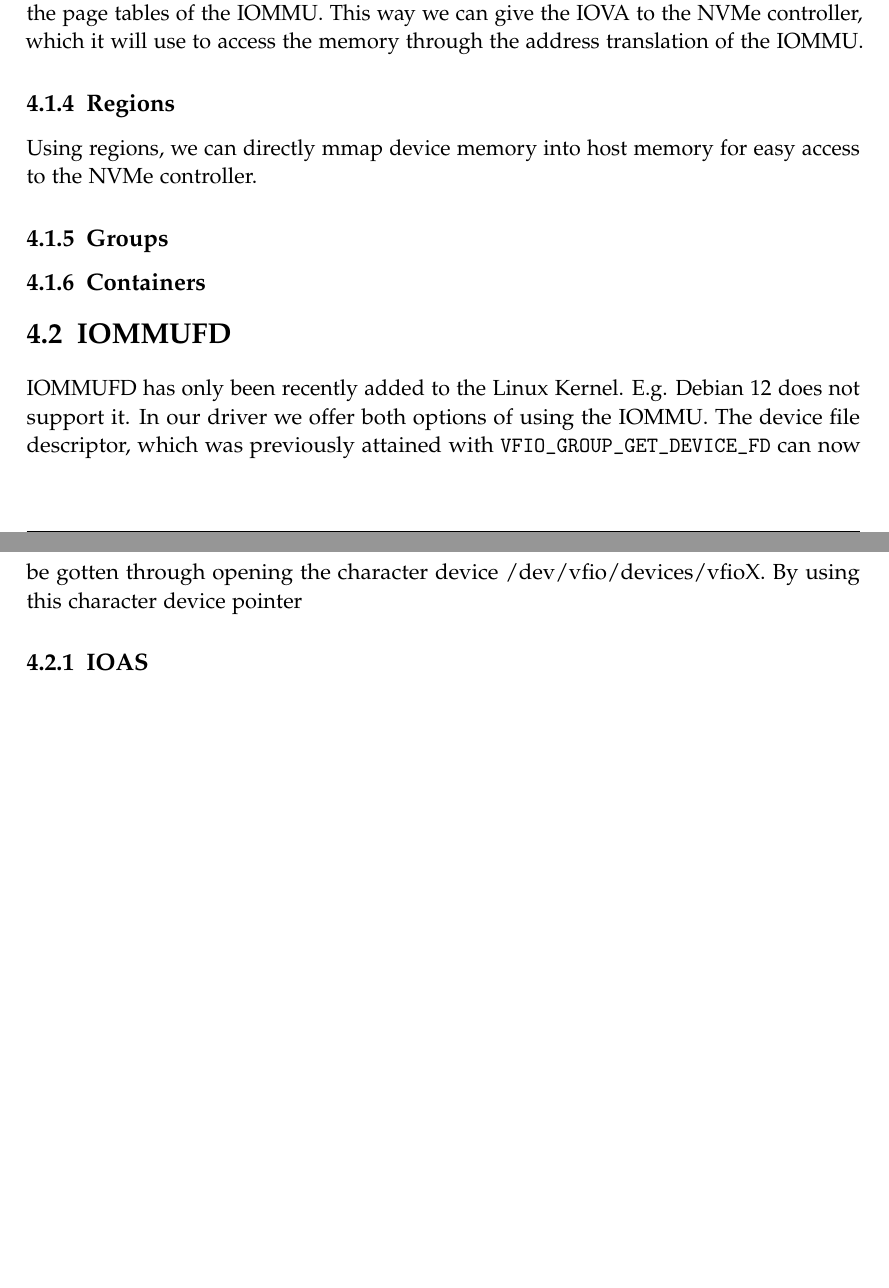
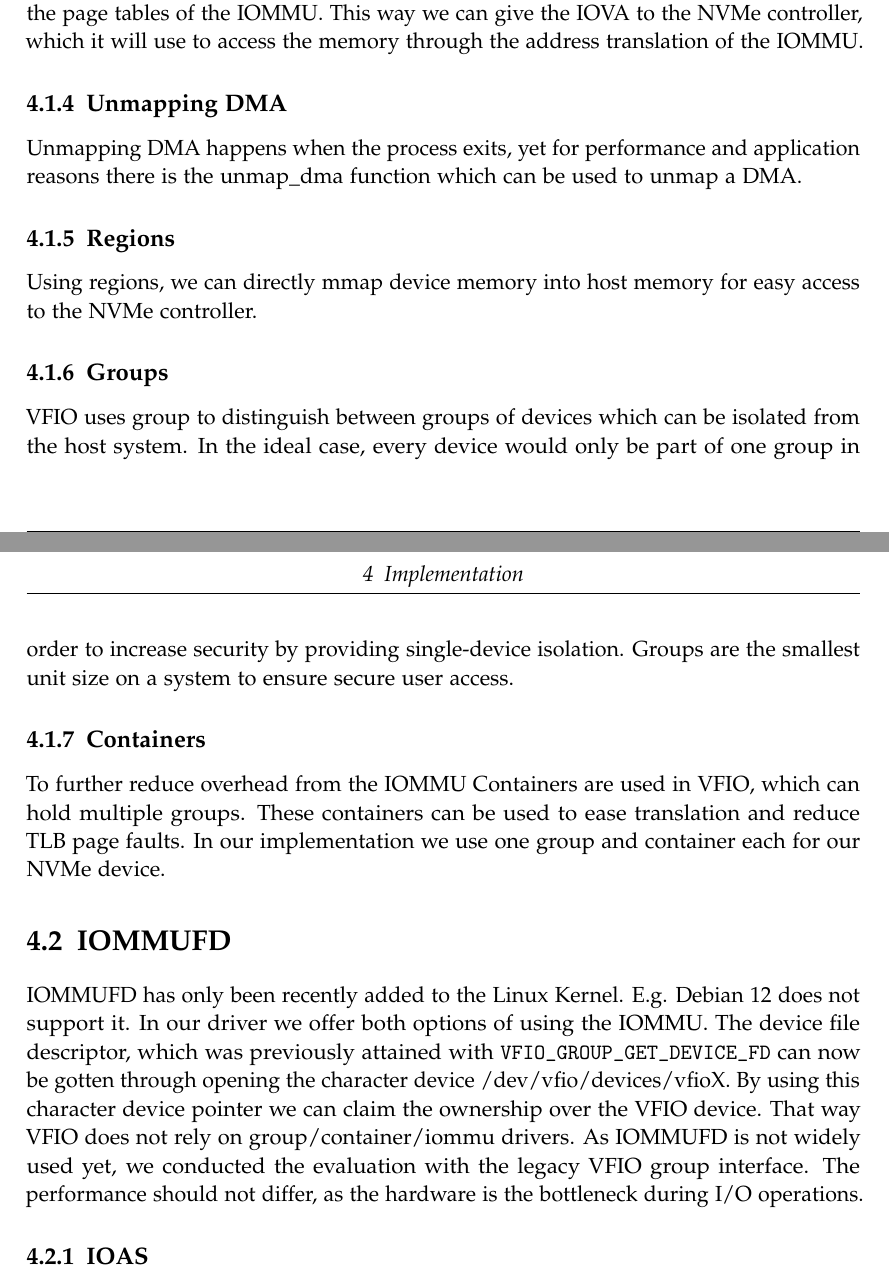
Before and after one commit to adwuerth/bachelors-thesis, a LaTeX thesis (thesis.tex, which reads chapters/04_implementation.tex): two parts of pages 11 and 12 of 19, joined at a grey line, cut so that both start at the same text, the shorter picture padded with empty space. Compiled offline with pdfLaTeX.

Commit message:
removed appendix, did some writing

```diff
--- a/chapters/04_implementation.tex
+++ b/chapters/04_implementation.tex
@@ -1,19 +1,32 @@
 \chapter{Implementation}
 
 \section{VFIO}
+
 \subsection{Initialising the IOMMU}
+
 \subsection{Enabling DMA}
+
 \subsection{Mapping DMA}
 In order to provide a section of memory on which the device can perform DMA operations, the user needs to allocate some memory in the processes address space. This is done by using mmap. Using mmap's flags we can also define the page size used. The MAP\_HUGETLB is used in conjunction with the MAP\_HUGE\_2MB and MAP\_HUGE\_1GB flags for 2MiB and 1 GiB pages respectively. By default mmap uses the default page size of 4KiB.
-The main IOMMU work is done by then creating the map struct vfio\_iommu\_type1\_dma\_map. We set the DMA mapping to read and write, and provide the same IOVA as the Virtual address. By then passing it to an ioctl call with the according VFIO operation VFIO\_IOMMU\_MAP\_DMA we can create a mapping in the page tables of the IOMMU.
-This way we can give the IOVA to the NVMe controller, which it will use to access the memory through the address translation of the IOMMU.
+The main IOMMU work is done by then creating the map struct vfio\_iommu\_type1\_dma\_map. We set the DMA mapping to read and write, and provide the same IOVA as the Virtual address. By then passing it to an ioctl call with the according VFIO operation VFIO\_IOMMU\_MAP\_DMA we can create a mapping in the page tables of the IOMMU. This way we can give the IOVA to the NVMe controller, which it will use to access the memory through the address translation of the IOMMU.
+
+\subsection{Unmapping DMA}
+Unmapping DMA happens when the process exits, yet for performance and application reasons there is the unmap\_dma function which can be used to unmap a DMA.
+
 \subsection{Regions}
 Using regions, we can directly mmap device memory into host memory for easy access to the NVMe controller.
+
 \subsection{Groups}
+VFIO uses group to distinguish between groups of devices which can be isolated from the host system. In the ideal case, every device would only be part of one group in order to increase security by providing single-device isolation. Groups are the smallest unit size on a system to ensure secure user access.
+
 \subsection{Containers}
+To further reduce overhead from the IOMMU Containers are used in VFIO, which can hold multiple groups. These containers can be used to ease translation and reduce TLB page faults.
+In our implementation we use one group and container each for our NVMe device.
+
 \section{IOMMUFD}
 IOMMUFD has only been recently added to the Linux Kernel. E.g. Debian 12 does not support it. In our driver we offer both options of using the IOMMU.
 The device file descriptor, which was previously attained with \texttt{VFIO\_GROUP\_GET\_DEVICE\_FD} can now be gotten through opening the character device /dev/vfio/devices/vfioX.
-By using this character device pointer
+By using this character device pointer we can claim the ownership over the VFIO device. That way VFIO does not rely on group/container/iommu drivers.
+As IOMMUFD is not widely used yet, we conducted the evaluation with the legacy VFIO group interface. The performance should not differ, as the hardware is the bottleneck during I/O operations.
 
 \subsection{IOAS}
```
Also changed, not shown: chapters/02_background.tex (+1 -0 lines), chapters/appendix.tex (deleted, +0 -62 lines), thesis.tex (+0 -2 lines), thesis.pdf.
